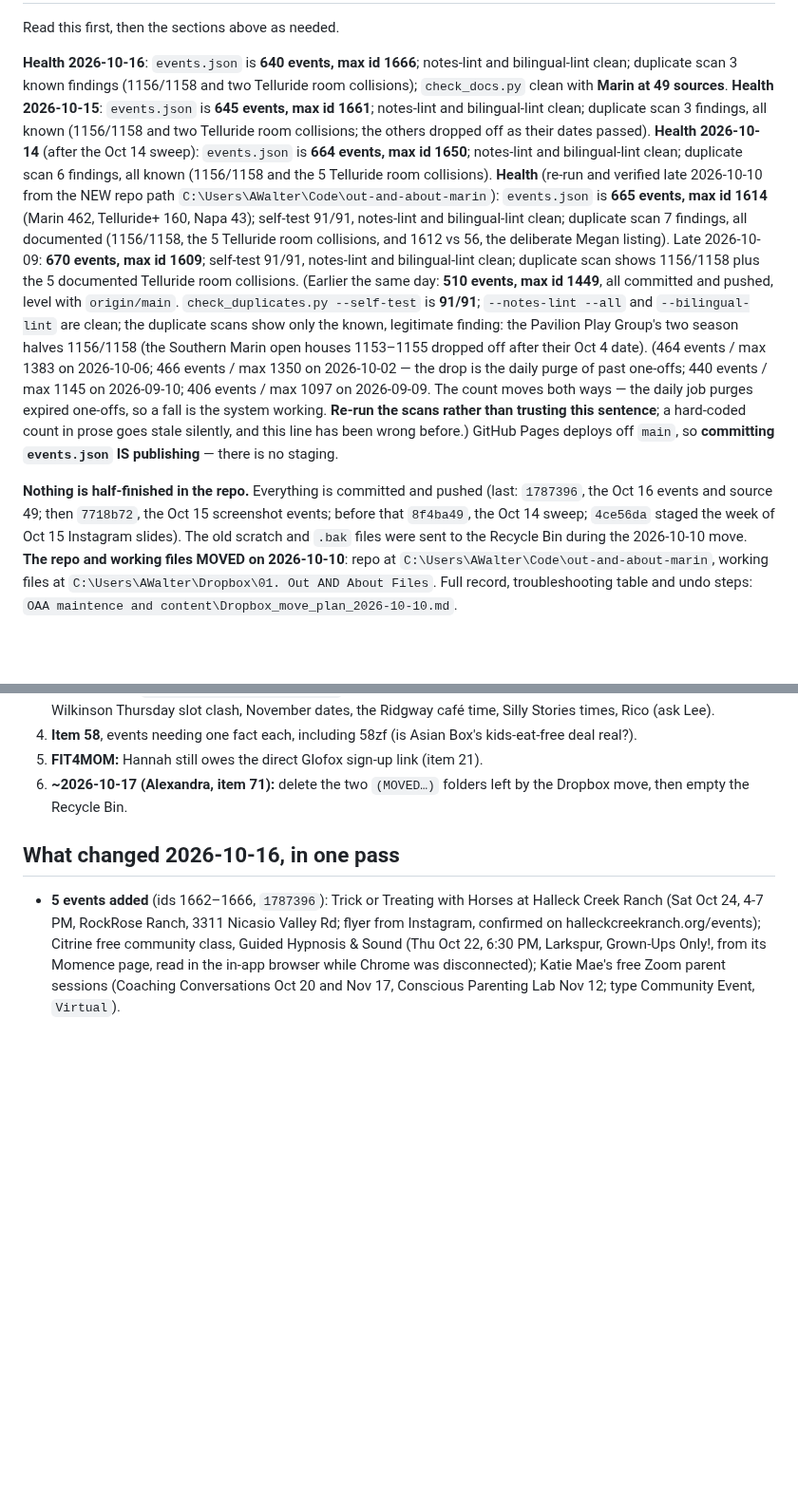
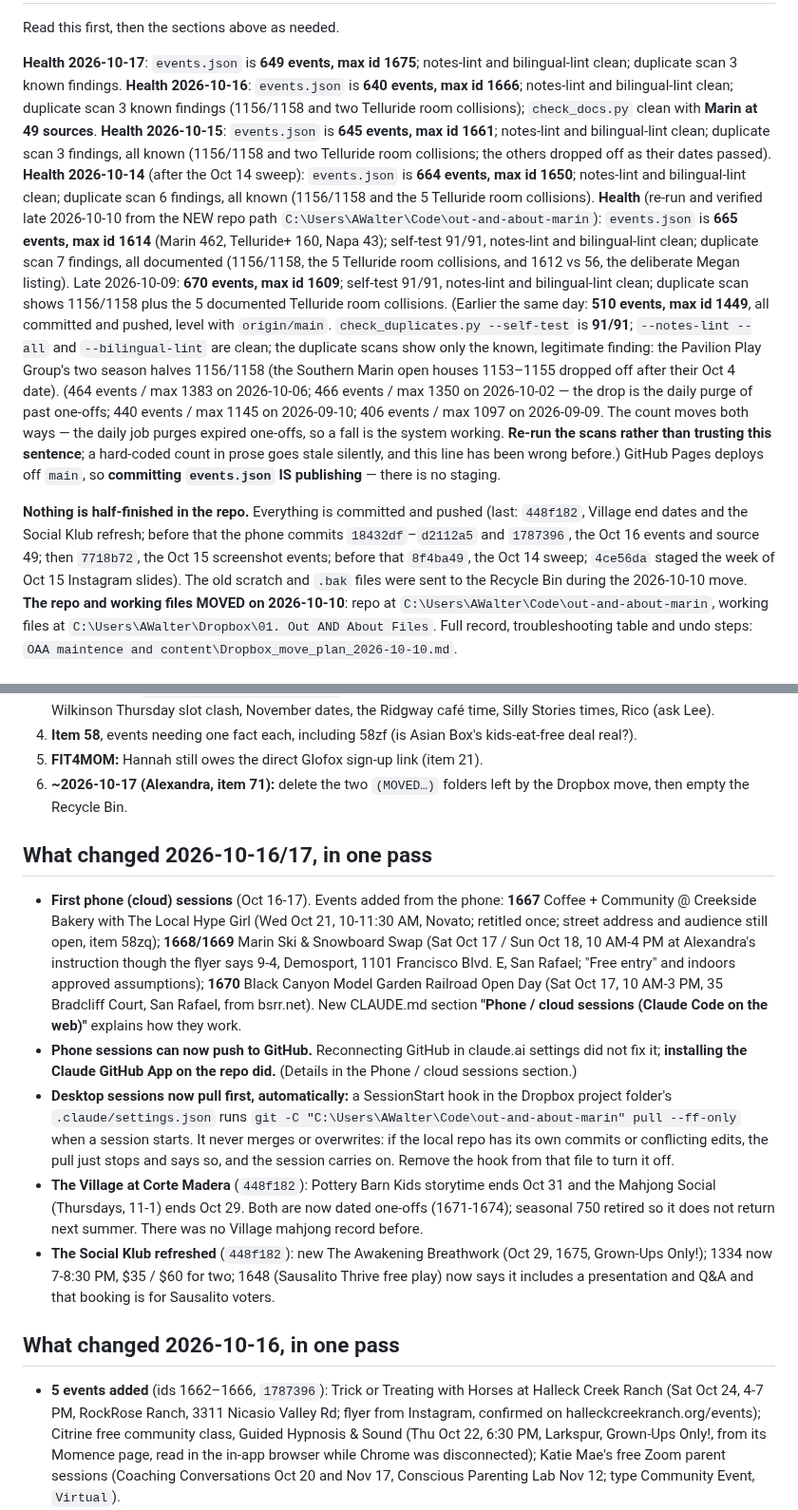
Before and after one commit to outandaboutmarin/out-and-about-marin, a Markdown page: CLAUDE.md, 2 parts joined by grey strips. Shown at 95% size. GitHub-like rendering; blank space fills up the shorter version.

Commit message:
Docs: Oct 16/17 phone sessions, SessionStart pull hook, Village and Social Klub
Co-Authored-By: Claude Opus 5.5 <noreply@anthropic.com>

```diff
--- a/CLAUDE.md
+++ b/CLAUDE.md
@@ -956,7 +956,7 @@ A separate reference dataset reachable from the Resources screen. **Not part of
 
 Read this first, then the sections above as needed.
 
-**Health 2026-10-16**: `events.json` is **640 events, max id 1666**; notes-lint and bilingual-lint clean; duplicate scan 3 known findings (1156/1158 and two Telluride room collisions); `check_docs.py` clean with **Marin at 49 sources**. **Health 2026-10-15**: `events.json` is **645 events, max id 1661**; notes-lint and bilingual-lint clean; duplicate scan 3 findings, all known (1156/1158 and two Telluride room collisions; the others dropped off as their dates passed). **Health 2026-10-14** (after the Oct 14 sweep): `events.json` is **664 events, max id 1650**; notes-lint and bilingual-lint clean; duplicate scan 6 findings, all known (1156/1158 and the 5 Telluride room collisions). **Health** (re-run and verified late 2026-10-10 from the NEW repo path `C:\Users\AWalter\Code\out-and-about-marin`): `events.json` is **665 events, max id 1614** (Marin 462, Telluride+ 160, Napa 43); self-test 91/91, notes-lint and bilingual-lint clean; duplicate scan 7 findings, all documented (1156/1158, the 5 Telluride room collisions, and 1612 vs 56, the deliberate Megan listing). Late 2026-10-09: **670 events, max id 1609**; self-test 91/91, notes-lint and bilingual-lint clean; duplicate scan shows 1156/1158 plus the 5 documented Telluride room collisions. (Earlier the same day: **510 events,
+**Health 2026-10-17**: `events.json` is **649 events, max id 1675**; notes-lint and bilingual-lint clean; duplicate scan 3 known findings. **Health 2026-10-16**: `events.json` is **640 events, max id 1666**; notes-lint and bilingual-lint clean; duplicate scan 3 known findings (1156/1158 and two Telluride room collisions); `check_docs.py` clean with **Marin at 49 sources**. **Health 2026-10-15**: `events.json` is **645 events, max id 1661**; notes-lint and bilingual-lint clean; duplicate scan 3 findings, all known (1156/1158 and two Telluride room collisions; the others dropped off as their dates passed). **Health 2026-10-14** (after the Oct 14 sweep): `events.json` is **664 events, max id 1650**; notes-lint and bilingual-lint clean; duplicate scan 6 findings, all known (1156/1158 and the 5 Telluride room collisions). **Health** (re-run and verified late 2026-10-10 from the NEW repo path `C:\Users\AWalter\Code\out-and-about-marin`): `events.json` is **665 events, max id 1614** (Marin 462, Telluride+ 160, Napa 43); self-test 91/91, notes-lint and bilingual-lint clean; duplicate scan 7 findings, all documented (1156/1158, the 5 Telluride room collisions, and 1612 vs 56, the deliberate Megan listing). Late 2026-10-09: **670 events, max id 1609**; self-test 91/91, notes-lint and bilingual-lint clean; duplicate scan shows 1156/1158 plus the 5 documented Telluride room collisions. (Earlier the same day: **510 events,
 max id 1449**, all committed and pushed, level with `origin/main`.
 `check_duplicates.py --self-test` is **91/91**; `--notes-lint --all` and `--bilingual-lint` are
 clean; the duplicate scans show only the known, legitimate finding: the Pavilion Play Group's two
@@ -967,7 +967,7 @@ rather than trusting this sentence**; a hard-coded count in prose goes stale sil
 line has been wrong before.) GitHub Pages deploys off `main`, so **committing `events.json` IS
 publishing** — there is no staging.
 
-**Nothing is half-finished in the repo.** Everything is committed and pushed (last: `1787396`, the Oct 16 events and source 49; then `7718b72`, the Oct 15 screenshot events; before that `8f4ba49`, the Oct 14 sweep; `4ce56da` staged the week of Oct 15 Instagram slides). The old scratch and `.bak`
+**Nothing is half-finished in the repo.** Everything is committed and pushed (last: `448f182`, Village end dates and the Social Klub refresh; before that the phone commits `18432df`–`d2112a5` and `1787396`, the Oct 16 events and source 49; then `7718b72`, the Oct 15 screenshot events; before that `8f4ba49`, the Oct 14 sweep; `4ce56da` staged the week of Oct 15 Instagram slides). The old scratch and `.bak`
 files were sent to the Recycle Bin during the 2026-10-10 move. **The repo and working files MOVED on 2026-10-10**: repo at
 `C:\Users\AWalter\Code\out-and-about-marin`, working files at `C:\Users\AWalter\Dropbox\01. Out AND About Files`. Full
 record, troubleshooting table and undo steps: `OAA maintence and content\Dropbox_move_plan_2026-10-10.md`.
@@ -986,6 +986,27 @@ The live to-do list is `open_items.md` / the dashboard (https://claude.ai/artifa
 4. **Item 58**, events needing one fact each, including 58zf (is Asian Box's kids-eat-free deal real?).
 5. **FIT4MOM:** Hannah still owes the direct Glofox sign-up link (item 21).
 6. **~2026-10-17 (Alexandra, item 71):** delete the two `(MOVED…)` folders left by the Dropbox move, then empty the Recycle Bin.
+
+## What changed 2026-10-16/17, in one pass
+
+- **First phone (cloud) sessions** (Oct 16-17). Events added from the phone: **1667** Coffee + Community @ Creekside Bakery
+  with The Local Hype Girl (Wed Oct 21, 10-11:30 AM, Novato; retitled once; street address and audience still open, item
+  58zq); **1668/1669** Marin Ski & Snowboard Swap (Sat Oct 17 / Sun Oct 18, 10 AM-4 PM at Alexandra's instruction though
+  the flyer says 9-4, Demosport, 1101 Francisco Blvd. E, San Rafael; "Free entry" and indoors approved assumptions);
+  **1670** Black Canyon Model Garden Railroad Open Day (Sat Oct 17, 10 AM-3 PM, 35 Bradcliff Court, San Rafael, from
+  bsrr.net). New CLAUDE.md section **"Phone / cloud sessions (Claude Code on the web)"** explains how they work.
+- **Phone sessions can now push to GitHub.** Reconnecting GitHub in claude.ai settings did not fix it; **installing the
+  Claude GitHub App on the repo did.** (Details in the Phone / cloud sessions section.)
+- **Desktop sessions now pull first, automatically:** a SessionStart hook in the Dropbox project folder's
+  `.claude/settings.json` runs `git -C "C:\Users\AWalter\Code\out-and-about-marin" pull --ff-only` when a session starts.
+  It never merges or overwrites: if the local repo has its own commits or conflicting edits, the pull just stops and
+  says so, and the session carries on. Remove the hook from that file to turn it off.
+- **The Village at Corte Madera** (`448f182`): Pottery Barn Kids storytime ends Oct 31 and the Mahjong Social (Thursdays,
+  11-1) ends Oct 29. Both are now dated one-offs (1671-1674); seasonal 750 retired so it does not return next summer. There
+  was no Village mahjong record before.
+- **The Social Klub refreshed** (`448f182`): new The Awakening Breathwork (Oct 29, 1675, Grown-Ups Only!); 1334 now
+  7-8:30 PM, $35 / $60 for two; 1648 (Sausalito Thrive free play) now says it includes a presentation and Q&A and that
+  booking is for Sausalito voters.
 
 ## What changed 2026-10-16, in one pass
 
```
Also changed, not shown: other parts of CLAUDE.md (+1 -1 lines).
